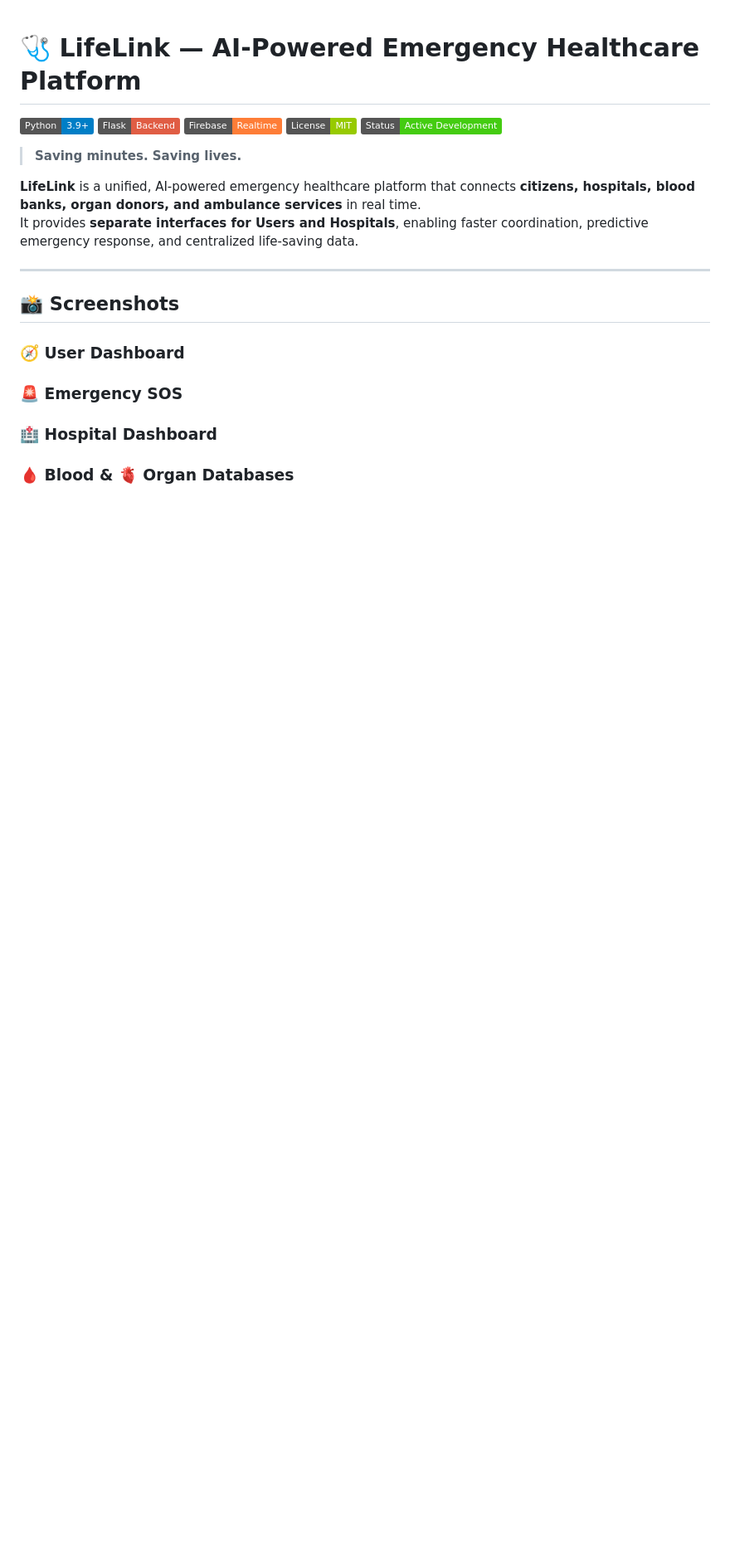
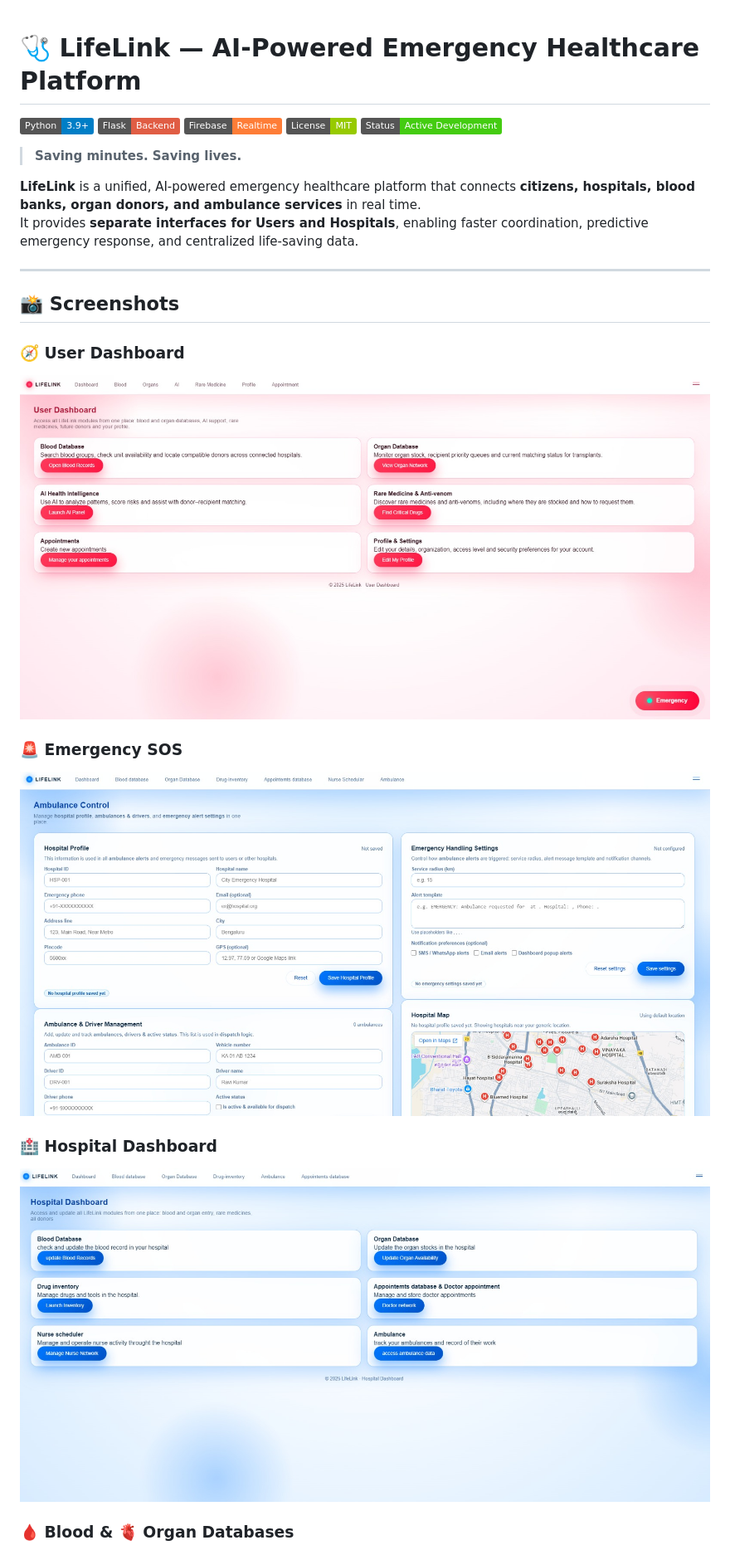
Before and after one commit to ABHI02G/Life_Link, a Markdown page: README.md, the part around one of its changes. Shown at 83% size. Drawn GitHub-style; badges without logos; blank space fills up the shorter version.

```diff
--- a/README.md
+++ b/README.md
@@ -16,12 +16,12 @@ It provides **separate interfaces for Users and Hospitals**, enabling faster coo
 ## 📸 Screenshots
 
 ### 🧭 User Dashboard
-
+<img src="https://github.com/ABHI02G/Life_Link/blob/main/photos/Dashbord.jpeg?raw=true">
 
 ### 🚨 Emergency SOS
-
+<img src="https://github.com/ABHI02G/Life_Link/blob/main/photos/amb.jpeg?raw=true">
 
 ### 🏥 Hospital Dashboard
-
+<img src="https://github.com/ABHI02G/Life_Link/blob/main/photos/Dashbord2.jpeg?raw=true">
 
 ### 🩸 Blood & 🫀 Organ Databases
```
Also changed, not shown: other parts of README.md (+2 -4 lines).
